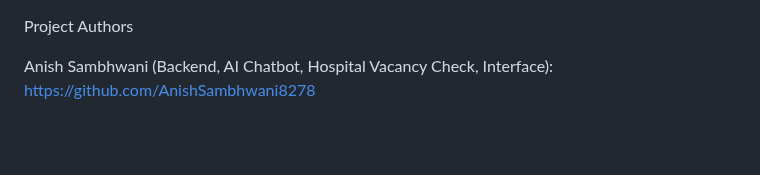
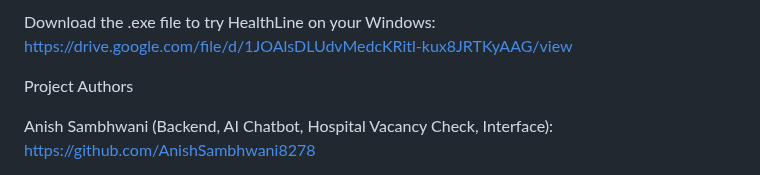
Before and after one commit to healthline-hackathon-project/healthline, a Markdown page: README.md, the part around the change. GitHub-like rendering; blank space fills up the shorter version.

```diff
--- a/README.md
+++ b/README.md
@@ -1,3 +1,5 @@
+Download the .exe file to try HealthLine on your Windows: https://drive.google.com/file/d/1JOAlsDLUdvMedcKRitl-kux8JRTKyAAG/view
+
 Project Authors
 
 Anish Sambhwani (Backend, AI Chatbot, Hospital Vacancy Check, Interface): https://github.com/AnishSambhwani8278
```
